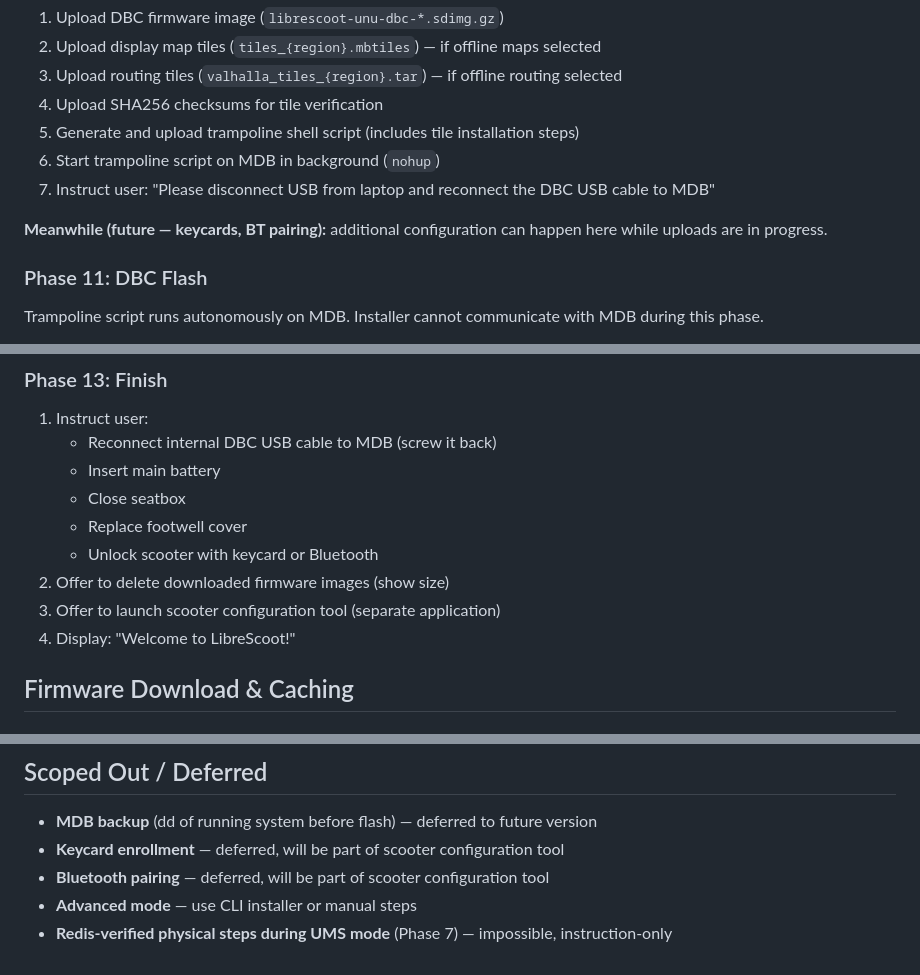
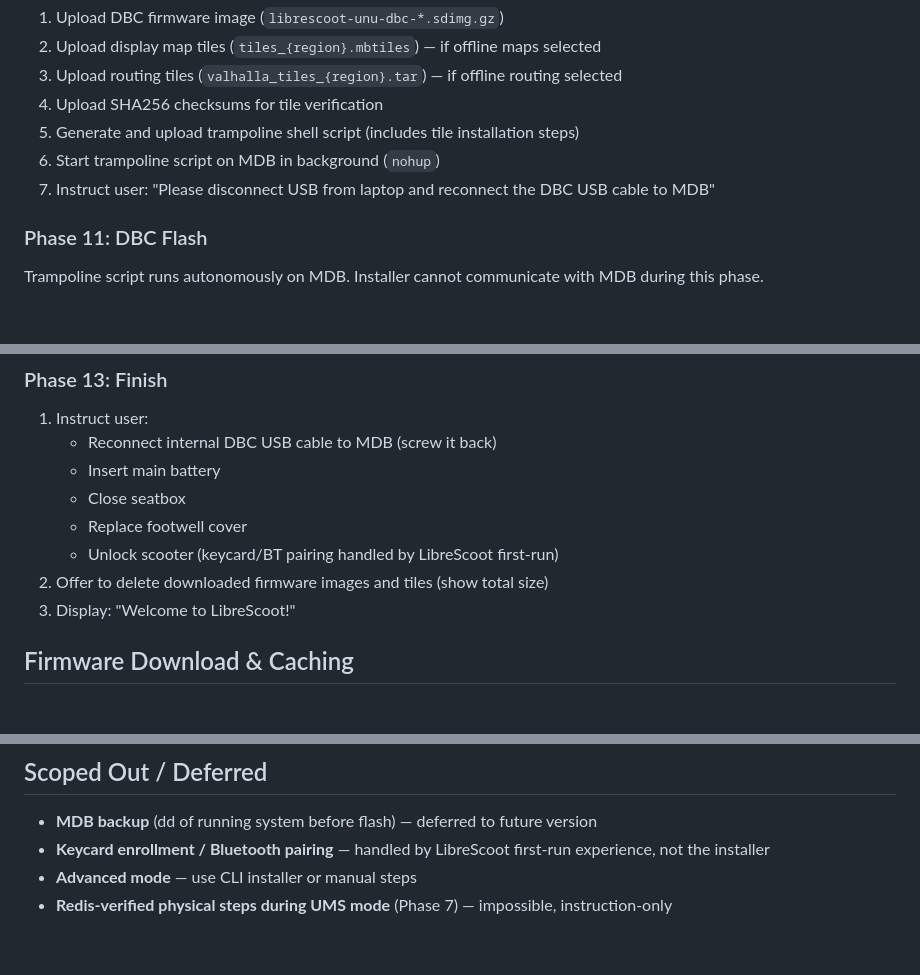
Before and after one commit to librescoot/installer, a Markdown page: docs/specs/2026-03-30-simple-gui-installer-design.md, 3 parts joined by grey strips. Drawn GitHub-style; blank space fills up the shorter version.

Commit message:
docs: remove keycard/BT from installer scope
Handled by LibreScoot first-run experience instead.

```diff
--- a/docs/specs/2026-03-30-simple-gui-installer-design.md
+++ b/docs/specs/2026-03-30-simple-gui-installer-design.md
@@ -152,7 +152,6 @@ Parallel uploads to MDB `/data` via SCP (block if any background downloads still
 6. Start trampoline script on MDB in background (`nohup`)
 7. Instruct user: "Please disconnect USB from laptop and reconnect the DBC USB cable to MDB"
 
-**Meanwhile (future — keycards, BT pairing):** additional configuration can happen here while uploads are in progress.
 
 ### Phase 11: DBC Flash
 
@@ -221,10 +220,9 @@ Trampoline script runs autonomously on MDB. Installer cannot communicate with MD
    - Insert main battery
    - Close seatbox
    - Replace footwell cover
-   - Unlock scooter with keycard or Bluetooth
-2. Offer to delete downloaded firmware images (show size)
-3. Offer to launch scooter configuration tool (separate application)
-4. Display: "Welcome to LibreScoot!"
+   - Unlock scooter (keycard/BT pairing handled by LibreScoot first-run)
+2. Offer to delete downloaded firmware images and tiles (show total size)
+3. Display: "Welcome to LibreScoot!"
 
 ## Firmware Download & Caching
 
@@ -365,7 +363,6 @@ MDB has one physical USB connector (ci_hdrc.0, OTG). An internal cable normally
 ## Scoped Out / Deferred
 
 - **MDB backup** (dd of running system before flash) — deferred to future version
-- **Keycard enrollment** — deferred, will be part of scooter configuration tool
-- **Bluetooth pairing** — deferred, will be part of scooter configuration tool
+- **Keycard enrollment / Bluetooth pairing** — handled by LibreScoot first-run experience, not the installer
 - **Advanced mode** — use CLI installer or manual steps
 - **Redis-verified physical steps during UMS mode** (Phase 7) — impossible, instruction-only
```
